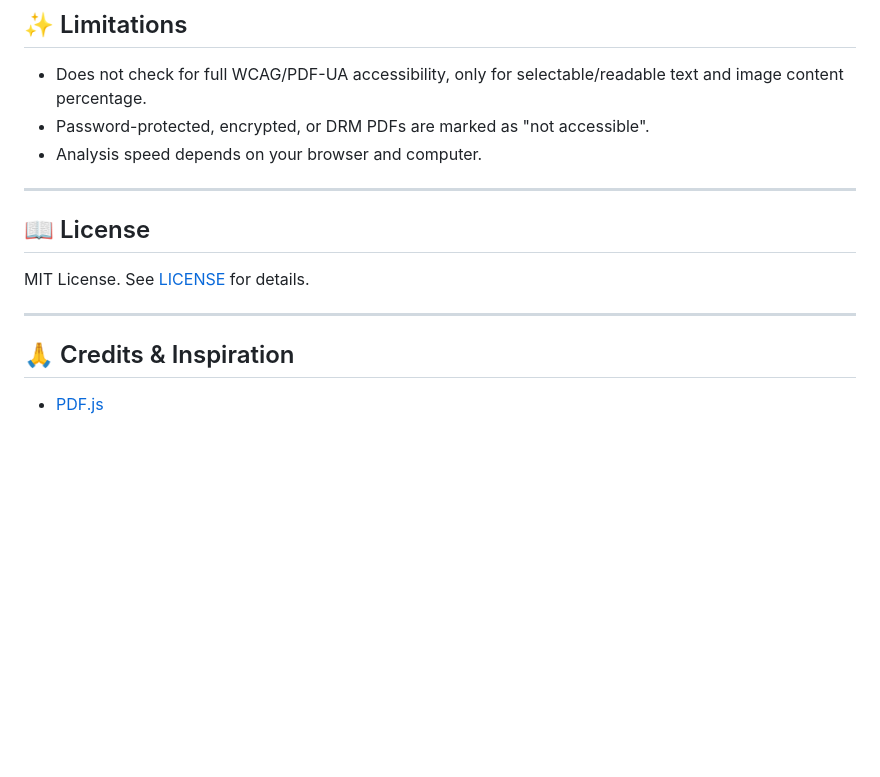
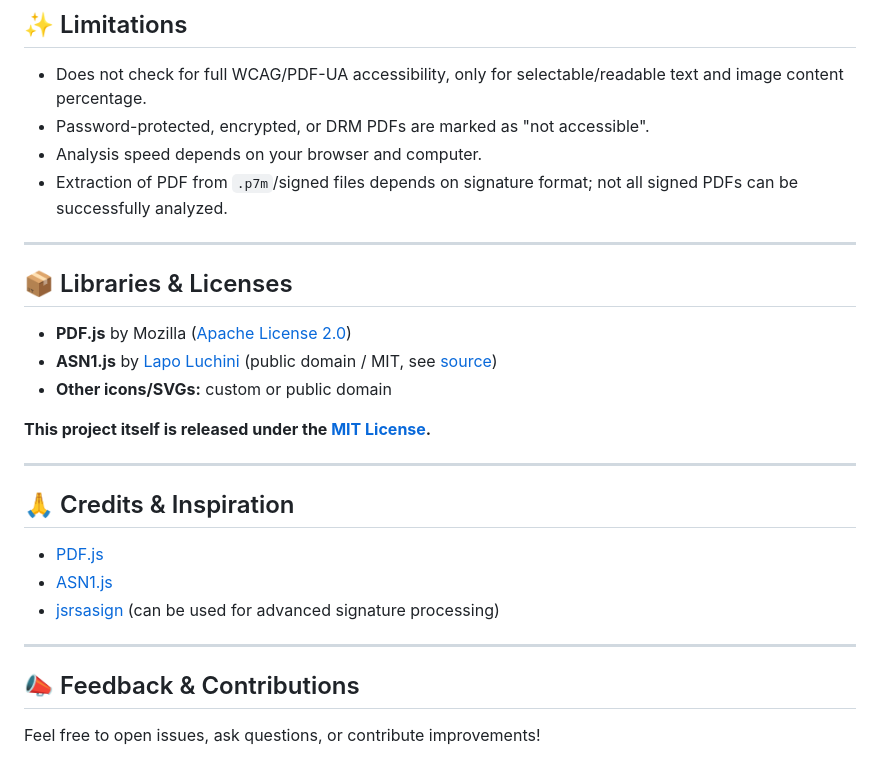
Before and after one commit to ariefrahaman67/PDF_text_accessibility_tester, a Markdown page: README.md, the part around the change printed below. Drawn GitHub-style; blank space fills up the shorter version.

```diff
--- a/README.md
+++ b/README.md
@@ -94,15 +109,28 @@ The **image area tolerance slider** allows you to define the maximum percentage
 - Does not check for full WCAG/PDF-UA accessibility, only for selectable/readable text and image content percentage.
 - Password-protected, encrypted, or DRM PDFs are marked as "not accessible".
 - Analysis speed depends on your browser and computer.
+- Extraction of PDF from `.p7m`/signed files depends on signature format; not all signed PDFs can be successfully analyzed.
 
 ---
 
-## 📖 License
+## 📦 Libraries & Licenses
 
-MIT License. See [LICENSE](LICENSE) for details.
+- **PDF.js** by Mozilla ([Apache License 2.0](https://github.com/mozilla/pdf.js/blob/master/LICENSE))
+- **ASN1.js** by [Lapo Luchini](https://lapo.it/asn1js/) (public domain / MIT, see [source](https://lapo.it/asn1js/))
+- **Other icons/SVGs:** custom or public domain
+
+**This project itself is released under the [MIT License](LICENSE).**
 
 ---
 
 ## 🙏 Credits & Inspiration
 
 - [PDF.js](https://github.com/mozilla/pdf.js)
+- [ASN1.js](https://lapo.it/asn1js/)
+- [jsrsasign](https://github.com/kjur/jsrsasign) (can be used for advanced signature processing)
+
+---
+
+## 📣 Feedback & Contributions
+
+Feel free to open issues, ask questions, or contribute improvements!
```
Also changed, not shown: other parts of README.md (+22 -7 lines).
